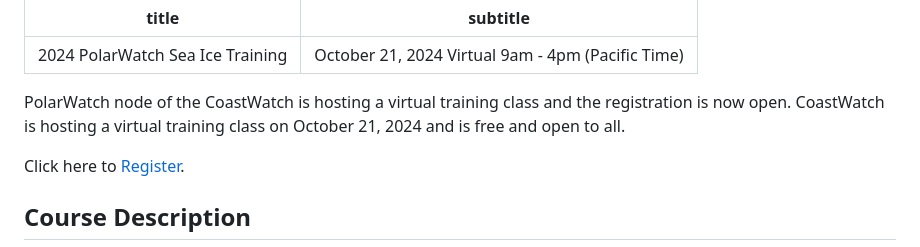
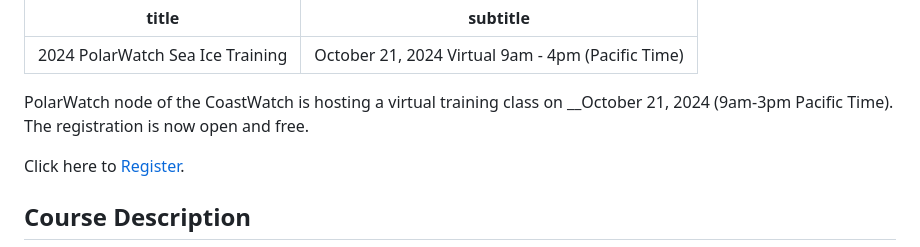
Before and after one commit to coastwatch-training/CoastWatch-Workshops, a Markdown page: courses/seaice24.md, the part around the change. GitHub-like rendering.

Commit message:
updated content

```diff
--- a/courses/seaice24.md
+++ b/courses/seaice24.md
@@ -3,8 +3,7 @@ title: "2024 PolarWatch Sea Ice Training"
 subtitle: "October 21, 2024 Virtual 9am - 4pm (Pacific Time)"
 ---
 
-PolarWatch node of the CoastWatch is hosting a virtual training class and the registration is now open.
-CoastWatch is hosting a virtual training class on October 21, 2024 and is free and open to all.
+PolarWatch node of the CoastWatch is hosting a virtual training class on __October 21, 2024 (9am-3pm Pacific Time). The registration is now open and free.
 
 Click here to [Register](https://lp.constantcontactpages.com/ev/reg/78xuhzs/lp/e266250c-b995-44e4-841e-97b4cc22bbec).
 
```
